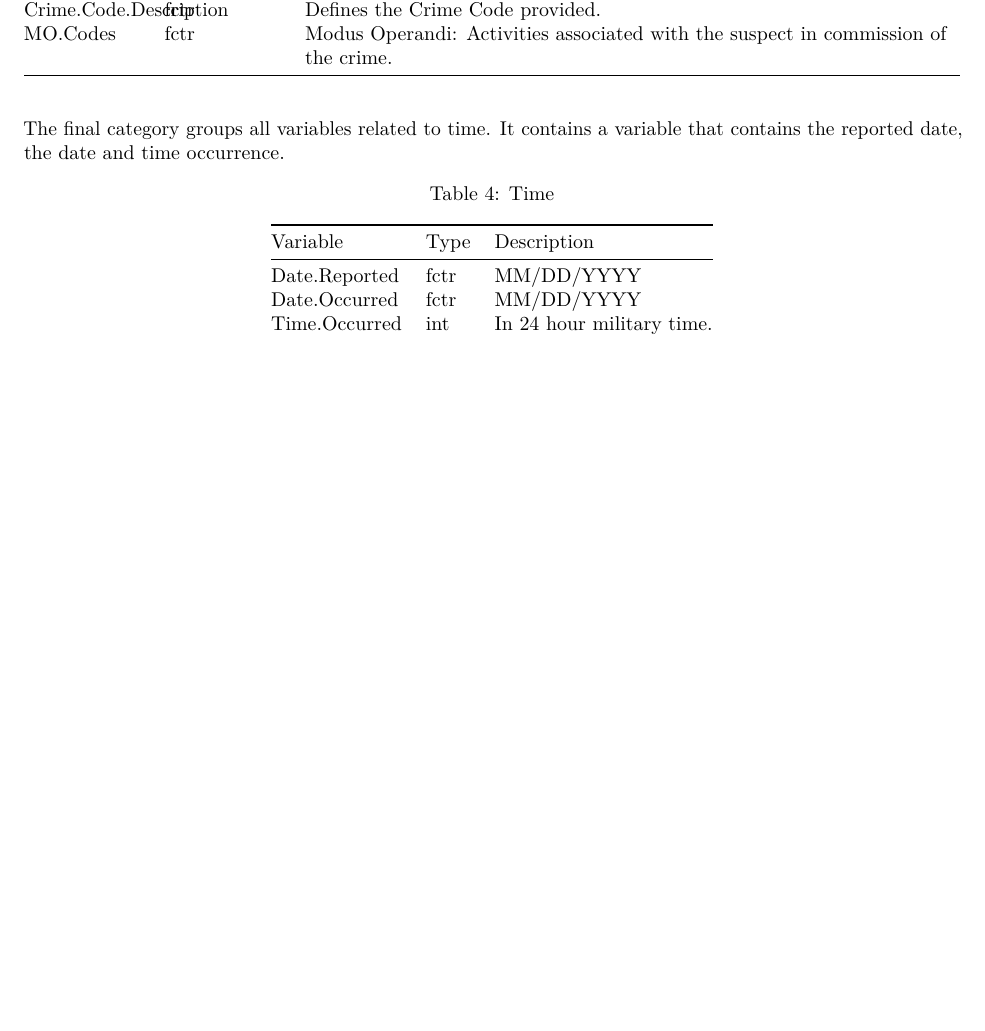
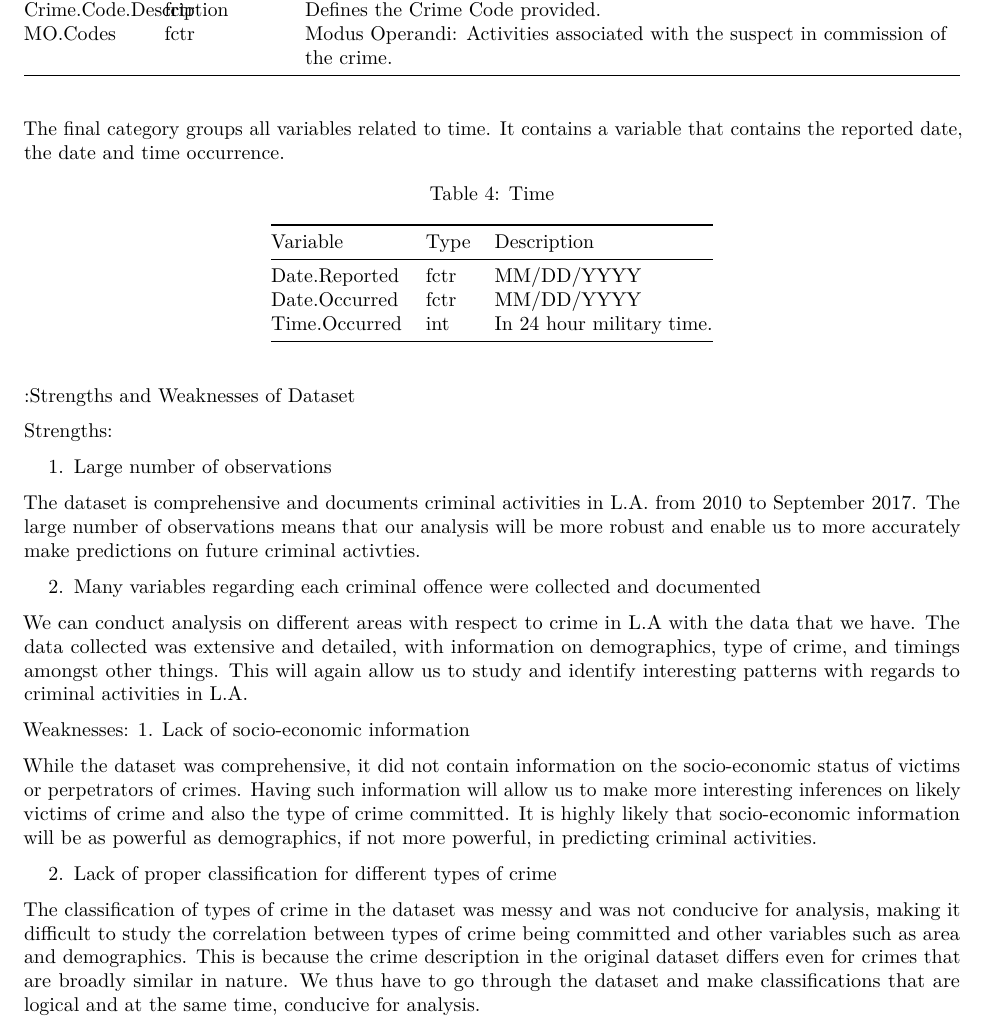
Before and after one commit to andourb/CrimeLAProject, an R Markdown document (Final Report.Rmd): part of page 4 of 9 before the commit and part of page 4 of 10 after it, cut so that both start at the same text, the shorter picture padded with empty space. Rendered offline with R 4.5, knitr and Pandoc, then LaTeX, with nearby package versions; some code elsewhere in the file could not run offline.

Commit message:
Update Final Report.Rmd
added strengths and weaknesses

```diff
--- a/Final Report.Rmd
+++ b/Final Report.Rmd
@@ -108,7 +108,26 @@ The final category groups all variables related to time. It contains a variable
 | Date.Occurred |    fctr    |   MM/DD/YYYY   |
 | Time.Occurred |      int     |    In 24 hour military time.   |
 
+:Strengths and Weaknesses of Dataset
 
+Strengths:
+
+1. Large number of observations
+
+The dataset is comprehensive and documents criminal activities in L.A. from 2010 to September 2017. The large number of observations means that our analysis will be more robust and enable us to more accurately make predictions on future criminal activties.
+
+2. Many variables regarding each criminal offence were collected and documented
+
+We can conduct analysis on different areas with respect to crime in L.A with the data that we have. The data collected was extensive and detailed, with information on demographics, type of crime, and timings amongst other things. This will again allow us to study and identify interesting patterns with regards to criminal activities in L.A.
+
+Weaknesses:
+1. Lack of socio-economic information
+
+While the dataset was comprehensive, it did not contain information on the socio-economic status of victims or perpetrators of crimes. Having such information will allow us to make more interesting inferences on likely victims of crime and also the type of crime committed. It is highly likely that socio-economic information will be as powerful as demographics, if not more powerful, in predicting criminal activities.
+
+2. Lack of proper classification for different types of crime
+
+The classification of types of crime in the dataset was messy and was not conducive for analysis, making it difficult to study the correlation between types of crime being committed and other variables such as area and demographics. This is because the crime description in the original dataset differs even for crimes that are broadly similar in nature. We thus have to go through the dataset and make classifications that are logical and at the same time, conducive for analysis.
 
 Data Cleaning Description
 =========================
```
